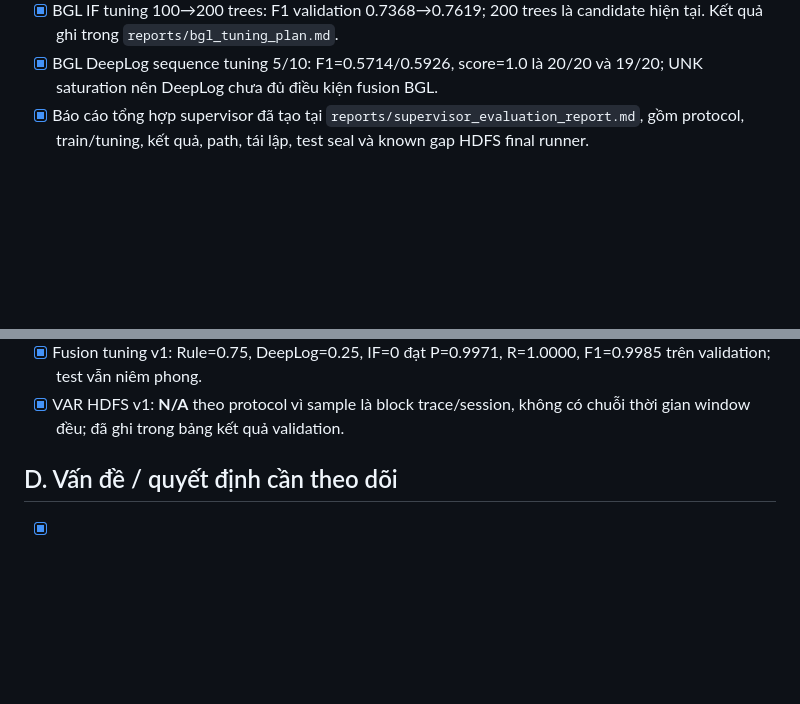
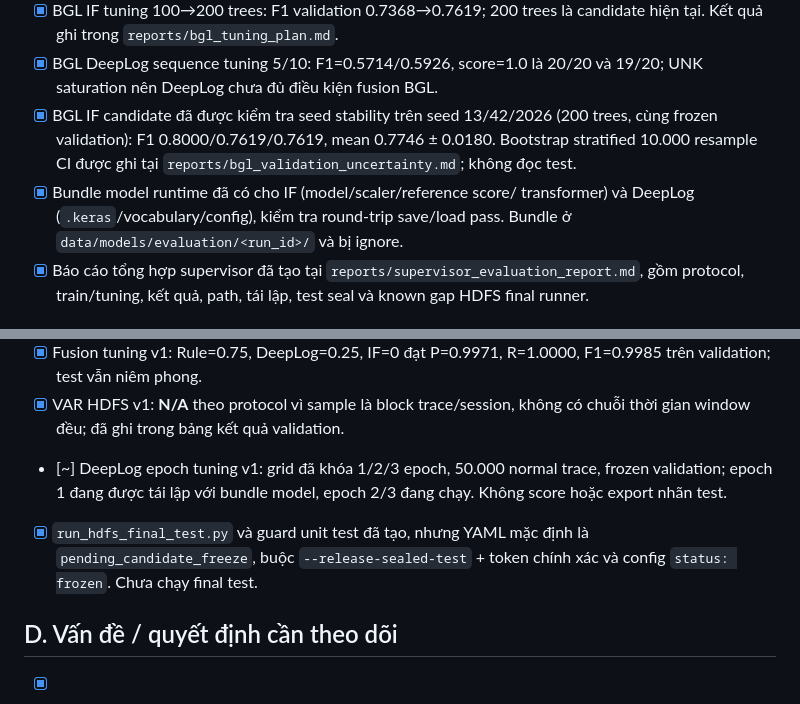
Before and after one commit to quang22ba13263/Logsentry, a Markdown page: evaluation/PROGRESS.md, 2 parts joined by grey strips. Drawn GitHub-style; blank space fills up the shorter version.

Commit message:
docs: record BGL validation uncertainty

```diff
--- a/evaluation/PROGRESS.md
+++ b/evaluation/PROGRESS.md
@@ -56,6 +56,13 @@ và chỉ ghi nhận checkpoint đã có code/test hoặc artifact kiểm chứn
   candidate hiện tại. Kết quả ghi trong `reports/bgl_tuning_plan.md`.
 - [x] BGL DeepLog sequence tuning 5/10: F1=0.5714/0.5926, score=1.0 là
   20/20 và 19/20; UNK saturation nên DeepLog chưa đủ điều kiện fusion BGL.
+- [x] BGL IF candidate đã được kiểm tra seed stability trên seed 13/42/2026
+  (200 trees, cùng frozen validation): F1 0.8000/0.7619/0.7619, mean
+  0.7746 ± 0.0180. Bootstrap stratified 10.000 resample CI được ghi tại
+  `reports/bgl_validation_uncertainty.md`; không đọc test.
+- [x] Bundle model runtime đã có cho IF (model/scaler/reference score/
+  transformer) và DeepLog (`.keras`/vocabulary/config), kiểm tra round-trip
+  save/load pass. Bundle ở `data/models/evaluation/<run_id>/` và bị ignore.
 - [x] Báo cáo tổng hợp supervisor đã tạo tại
   `reports/supervisor_evaluation_report.md`, gồm protocol, train/tuning,
   kết quả, path, tái lập, test seal và known gap HDFS final runner.
@@ -138,6 +145,12 @@ và chỉ ghi nhận checkpoint đã có code/test hoặc artifact kiểm chứn
   R=1.0000, F1=0.9985 trên validation; test vẫn niêm phong.
 - [x] VAR HDFS v1: **N/A** theo protocol vì sample là block trace/session,
   không có chuỗi thời gian window đều; đã ghi trong bảng kết quả validation.
+- [~] DeepLog epoch tuning v1: grid đã khóa 1/2/3 epoch, 50.000 normal trace,
+  frozen validation; epoch 1 đang được tái lập với bundle model, epoch 2/3
+  đang chạy. Không score hoặc export nhãn test.
+- [x] `run_hdfs_final_test.py` và guard unit test đã tạo, nhưng YAML mặc định
+  là `pending_candidate_freeze`, buộc `--release-sealed-test` + token chính
+  xác và config `status: frozen`. Chưa chạy final test.
 
 ## D. Vấn đề / quyết định cần theo dõi
 
```
Also changed, not shown: evaluation/reports/bgl_validation_uncertainty.md (added, +19 -0 lines).
